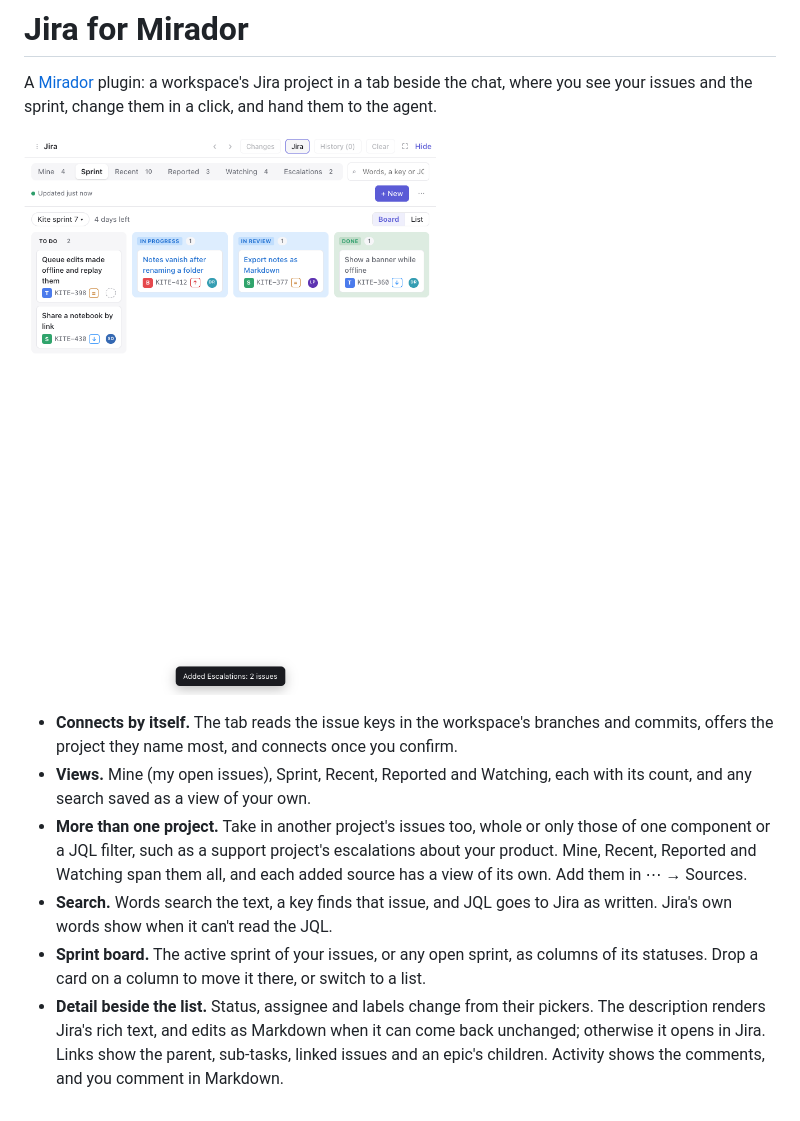
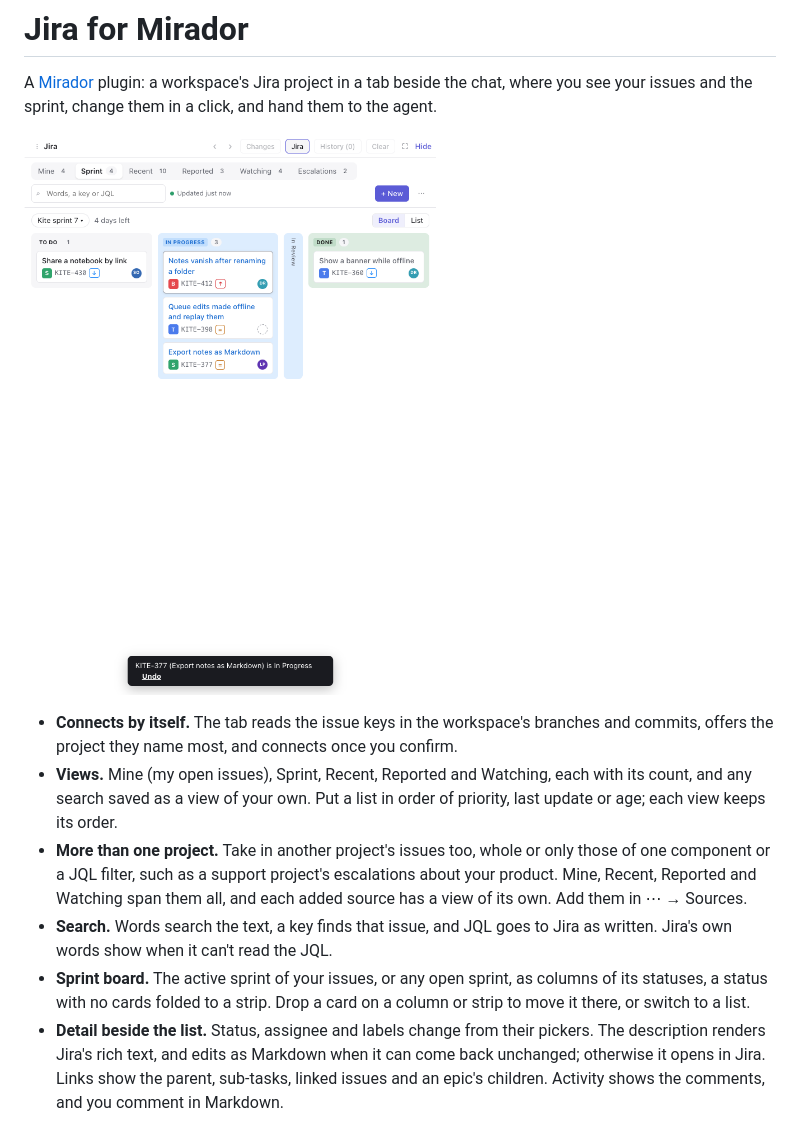
Before and after one commit to sodre90/mirador-jira, a Markdown page: README.md, the part around the change. Rendered like a GitHub page; pictures changed too: docs/sprint.png.

Commit message:
Jira lists sort by priority, the sprint board folds empty statuses to strips, and any site's priority names get their marks

```diff
--- a/README.md
+++ b/README.md
@@ -5,10 +5,10 @@ A [Mirador](https://github.com/sodre90/mirador) plugin: a workspace's Jira proje
 ![The sprint as a board of its statuses](docs/sprint.png)
 
 - **Connects by itself.** The tab reads the issue keys in the workspace's branches and commits, offers the project they name most, and connects once you confirm.
-- **Views.** Mine (my open issues), Sprint, Recent, Reported and Watching, each with its count, and any search saved as a view of your own.
+- **Views.** Mine (my open issues), Sprint, Recent, Reported and Watching, each with its count, and any search saved as a view of your own. Put a list in order of priority, last update or age; each view keeps its order.
 - **More than one project.** Take in another project's issues too, whole or only those of one component or a JQL filter, such as a support project's escalations about your product. Mine, Recent, Reported and Watching span them all, and each added source has a view of its own. Add them in ⋯ → Sources.
 - **Search.** Words search the text, a key finds that issue, and JQL goes to Jira as written. Jira's own words show when it can't read the JQL.
-- **Sprint board.** The active sprint of your issues, or any open sprint, as columns of its statuses. Drop a card on a column to move it there, or switch to a list.
+- **Sprint board.** The active sprint of your issues, or any open sprint, as columns of its statuses, a status with no cards folded to a strip. Drop a card on a column or strip to move it there, or switch to a list.
 - **Detail beside the list.** Status, assignee and labels change from their pickers. The description renders Jira's rich text, and edits as Markdown when it can come back unchanged; otherwise it opens in Jira. Links show the parent, sub-tasks, linked issues and an epic's children. Activity shows the comments, and you comment in Markdown.
 - **Your own small changes at once, with Undo.** A status, assigning yourself or a label takes effect as you click, with Undo in the toast. Undo won't overwrite a change someone made since.
 - **Asks first when others would be told.** Comments, a new summary or description, assigning someone else, and new issues show the `acli` command they run and wait for you.
```
Also changed, not shown: docs/detail.png, docs/escalations.png, docs/mine.png, docs/sources.png, 14 other files.
